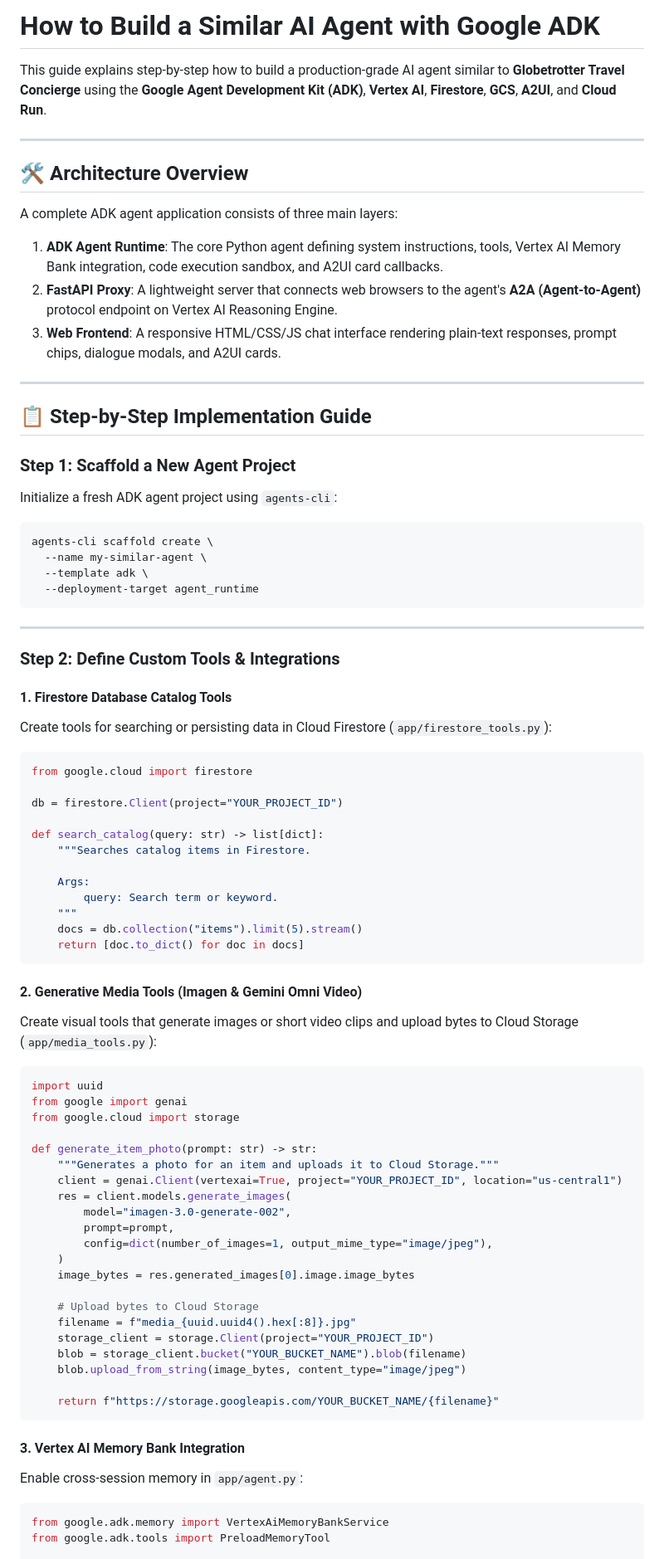
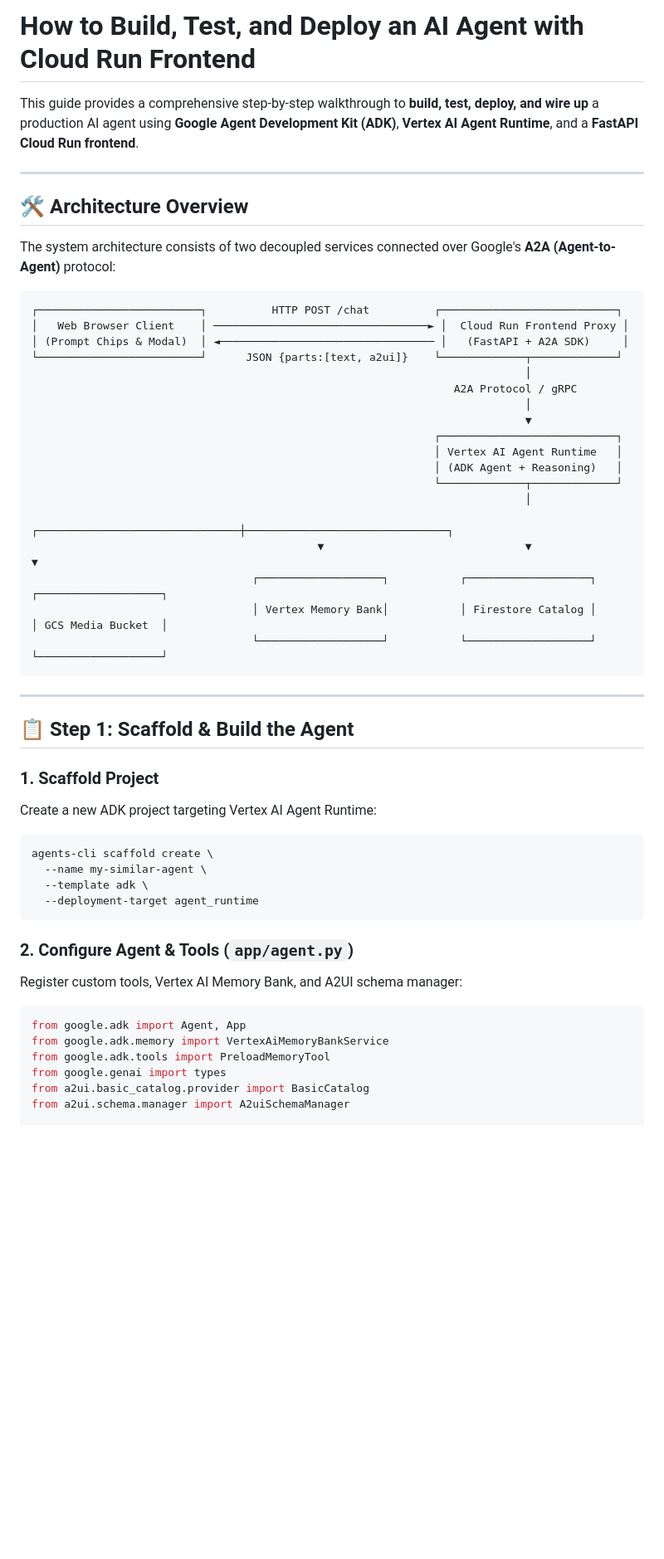
Before and after one commit to pvyamuna/buildwithgemini-globetrotter-travel-concierge, a Markdown page: BUILD_SIMILAR_AGENT.md, the part around one of its changes. Shown at 83% size. GitHub-like rendering; blank space fills up the shorter version.

Commit message:
Update BUILD_SIMILAR_AGENT.md with build, test, agent runtime deployment, Cloud Run frontend, and IAM steps

````diff
--- a/BUILD_SIMILAR_AGENT.md
+++ b/BUILD_SIMILAR_AGENT.md
@@ -1,23 +1,40 @@
-# How to Build a Similar AI Agent with Google ADK
+# How to Build, Test, and Deploy an AI Agent with Cloud Run Frontend
 
-This guide explains step-by-step how to build a production-grade AI agent similar to **Globetrotter Travel Concierge** using the **Google Agent Development Kit (ADK)**, **Vertex AI**, **Firestore**, **GCS**, **A2UI**, and **Cloud Run**.
+This guide provides a comprehensive step-by-step walkthrough to **build, test, deploy, and wire up** a production AI agent using **Google Agent Development Kit (ADK)**, **Vertex AI Agent Runtime**, and a **FastAPI Cloud Run frontend**.
 
 ---
 
 ## 🛠️ Architecture Overview
 
-A complete ADK agent application consists of three main layers:
+The system architecture consists of two decoupled services connected over Google's **A2A (Agent-to-Agent)** protocol:
 
-1. **ADK Agent Runtime**: The core Python agent defining system instructions, tools, Vertex AI Memory Bank integration, code execution sandbox, and A2UI card callbacks.
-2. **FastAPI Proxy**: A lightweight server that connects web browsers to the agent's **A2A (Agent-to-Agent)** protocol endpoint on Vertex AI Reasoning Engine.
-3. **Web Frontend**: A responsive HTML/CSS/JS chat interface rendering plain-text responses, prompt chips, dialogue modals, and A2UI cards.
+```
+┌─────────────────────────┐          HTTP POST /chat          ┌───────────────────────────┐
+│   Web Browser Client    │ ─────────────────────────────────► │  Cloud Run Frontend Proxy │
+│ (Prompt Chips & Modal)  │ ◄───────────────────────────────── │   (FastAPI + A2A SDK)     │
+└─────────────────────────┘      JSON {parts:[text, a2ui]}    └─────────────┬─────────────┘
+                                                                            │
+                                                                 A2A Protocol / gRPC
+                                                                            │
+                                                                            ▼
+                                                              ┌───────────────────────────┐
+                                                              │ Vertex AI Agent Runtime   │
+                                                              │ (ADK Agent + Reasoning)   │
+                                                              └─────────────┬─────────────┘
+                                                                            │
+                                            ┌───────────────────────────────┼───────────────────────────────┐
+                                            ▼                               ▼                               ▼
+                                  ┌───────────────────┐           ┌───────────────────┐           ┌───────────────────┐
+                                  │ Vertex Memory Bank│           │ Firestore Catalog │           │ GCS Media Bucket  │
+                                  └───────────────────┘           └───────────────────┘           └───────────────────┘
+```
 
 ---
 
-## 📋 Step-by-Step Implementation Guide
+## 📋 Step 1: Scaffold & Build the Agent
 
-### Step 1: Scaffold a New Agent Project
-Initialize a fresh ADK agent project using `agents-cli`:
+### 1. Scaffold Project
+Create a new ADK project targeting Vertex AI Agent Runtime:
 
 ```bash
 agents-cli scaffold create \
@@ -26,59 +43,14 @@ agents-cli scaffold create \
   --deployment-target agent_runtime
 ```
 
----
-
-### Step 2: Define Custom Tools & Integrations
-
-#### 1. Firestore Database Catalog Tools
-Create tools for searching or persisting data in Cloud Firestore (`app/firestore_tools.py`):
+### 2. Configure Agent & Tools (`app/agent.py`)
+Register custom tools, Vertex AI Memory Bank, and A2UI schema manager:
 
 ```python
-from google.cloud import firestore
-
-db = firestore.Client(project="YOUR_PROJECT_ID")
-
-def search_catalog(query: str) -> list[dict]:
-    """Searches catalog items in Firestore.
-
-    Args:
-        query: Search term or keyword.
-    """
-    docs = db.collection("items").limit(5).stream()
-    return [doc.to_dict() for doc in docs]
-```
-
-#### 2. Generative Media Tools (Imagen & Gemini Omni Video)
-Create visual tools that generate images or short video clips and upload bytes to Cloud Storage (`app/media_tools.py`):
-
-```python
-import uuid
-from google import genai
-from google.cloud import storage
-
-def generate_item_photo(prompt: str) -> str:
-    """Generates a photo for an item and uploads it to Cloud Storage."""
-    client = genai.Client(vertexai=True, project="YOUR_PROJECT_ID", location="us-central1")
-    res = client.models.generate_images(
-        model="imagen-3.0-generate-002",
-        prompt=prompt,
-        config=dict(number_of_images=1, output_mime_type="image/jpeg"),
-    )
-    image_bytes = res.generated_images[0].image.image_bytes
-
-    # Upload bytes to Cloud Storage
-    filename = f"media_{uuid.uuid4().hex[:8]}.jpg"
-    storage_client = storage.Client(project="YOUR_PROJECT_ID")
-    blob = storage_client.bucket("YOUR_BUCKET_NAME").blob(filename)
-    blob.upload_from_string(image_bytes, content_type="image/jpeg")
-
-    return f"https://storage.googleapis.com/YOUR_BUCKET_NAME/{filename}"
-```
-
-#### 3. Vertex AI Memory Bank Integration
-Enable cross-session memory in `app/agent.py`:
-
-```python
+from google.adk import Agent, App
 from google.adk.memory import VertexAiMemoryBankService
 from google.adk.tools import PreloadMemoryTool
+from google.genai import types
+from a2ui.basic_catalog.provider import BasicCatalog
+from a2ui.schema.manager import A2uiSchemaManager
 
````
Also changed, not shown: other parts of BUILD_SIMILAR_AGENT.md (+99 -27 lines).
